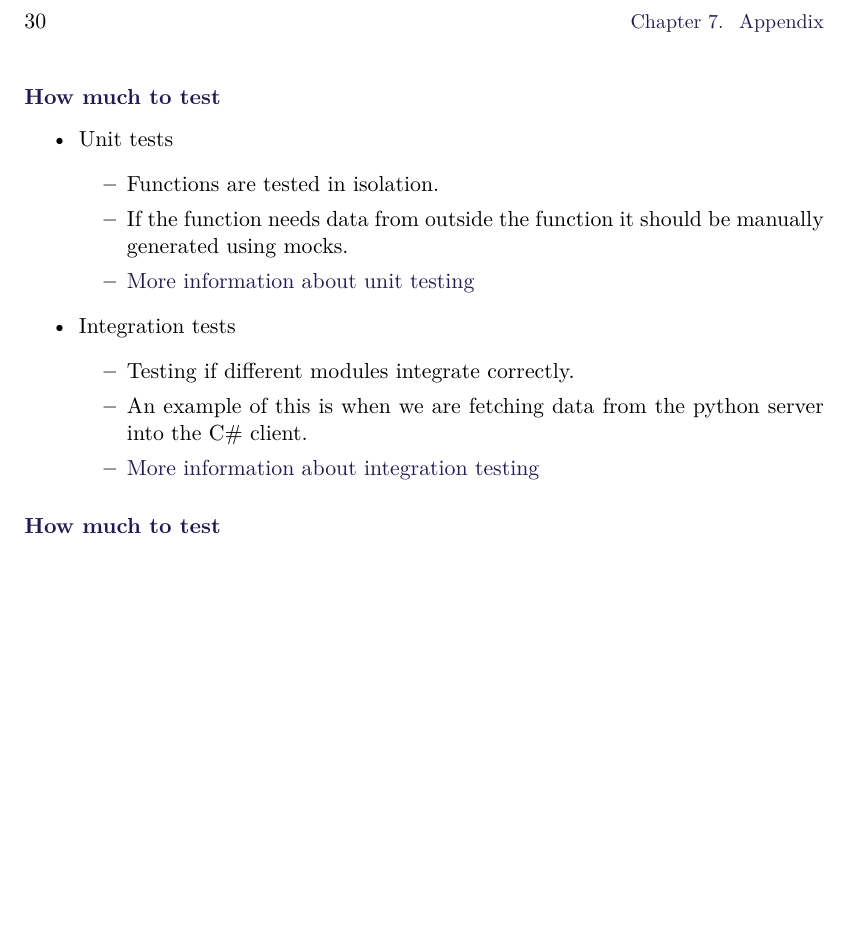
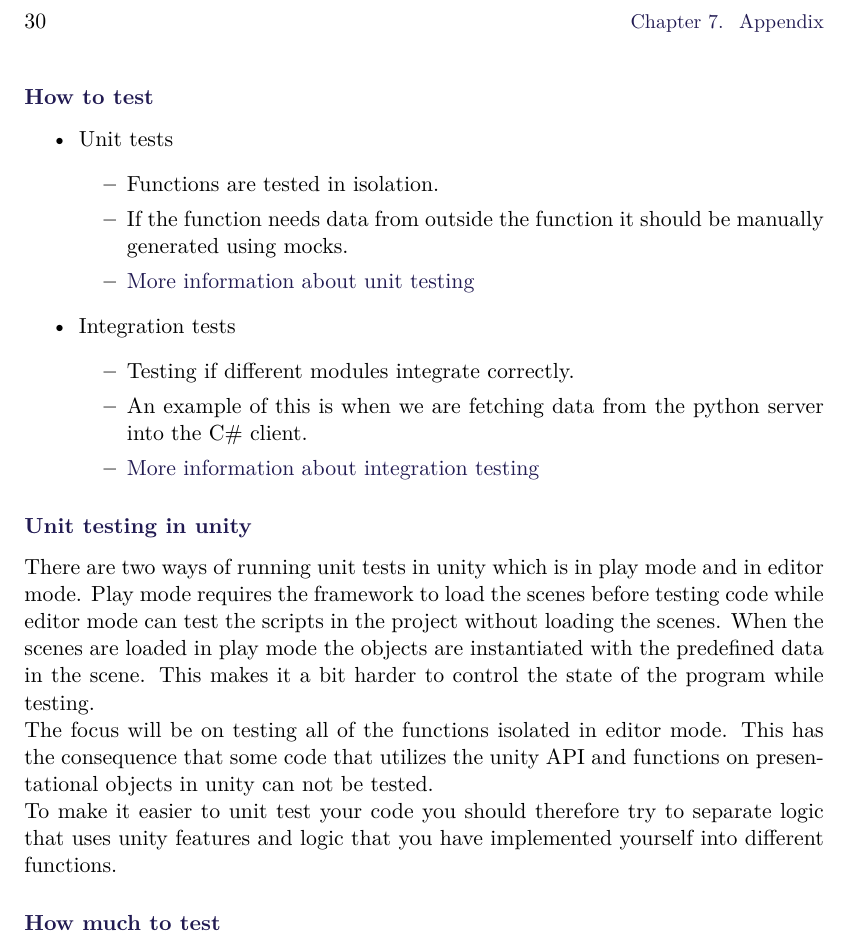
Before and after one commit to SW8-Bajs/report, a LaTeX thesis (master.tex, which reads sections/appendix/testplan.tex): part of page 38 of 45, cut so that both start at the same text, the shorter picture padded with empty space. Compiled offline with pdfLaTeX.

Commit message:
add subsubsection for unity

```diff
--- a/sections/appendix/testplan.tex
+++ b/sections/appendix/testplan.tex
@@ -23,7 +23,7 @@ This means that every function that would influence the program negatively if it
 \\
 All public functions should always be tested.
 
-\subsubsection{How much to test}
+\subsubsection{How to test}
 
 \begin{itemize}
     \item Unit tests
@@ -40,6 +40,18 @@ All public functions should always be tested.
         \end{itemize}
 \end{itemize}
 
+\subsubsection{Unit testing in unity}
+There are two ways of running unit tests in unity which is in play mode and in editor mode.
+Play mode requires the framework to load the scenes before testing code while editor mode can test the scripts in the project without loading the scenes.
+When the scenes are loaded in play mode the objects are instantiated with the predefined data in the scene.
+This makes it a bit harder to control the state of the program while testing.
+\\
+The focus will be on testing all of the functions isolated in editor mode.
+This has the consequence that some code that utilizes the unity API and functions on presentational objects in unity can not be tested.
+\\
+To make it easier to unit test your code you should therefore try to separate logic that uses unity features and logic that you have implemented yourself into different functions.
+
+
 \subsubsection{How much to test}
 100\% code coverage is not necessary, but if there are no unit tests for a part of the system it is not enough.
 The focus should be on the quality of tests rather than the number of tests.
```
